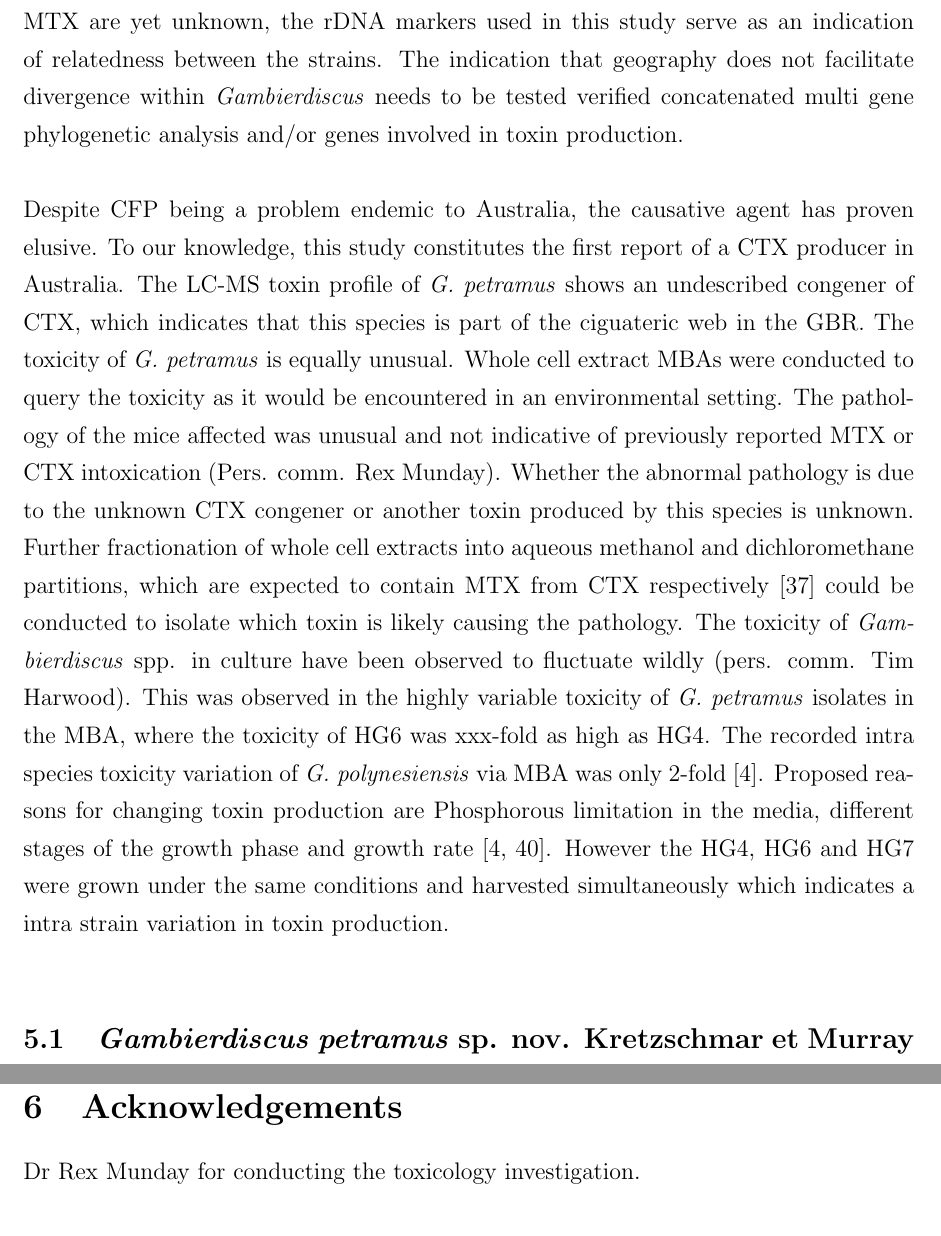
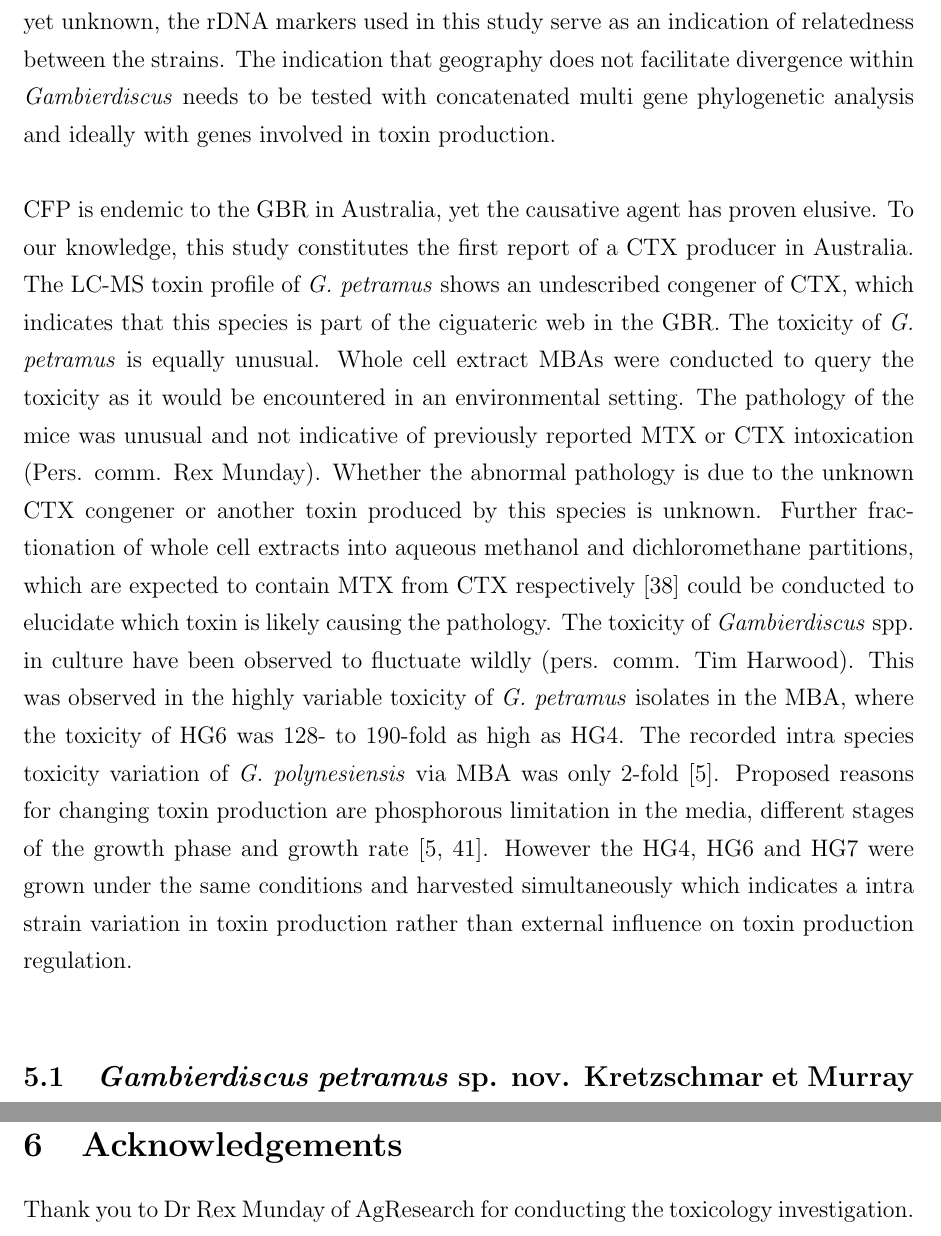
Before and after one commit to bubblegirl/review, a LaTeX document (new_gambierdiscus_paper.tex): two parts of pages 17 and 19 of 29, joined at a grey line, cut so that both start at the same text. Compiled offline with pdfLaTeX.

Commit message:
jan 21 proof finished

```diff
--- a/new_gambierdiscus_paper.tex
+++ b/new_gambierdiscus_paper.tex
@@ -241,10 +241,10 @@ Berdalet et al postulated on the cosmopolitan distribution of \emph{Gambierdiscu
 This indicates that there is no evolutionary pressure within the species based on their geographic separation, at least for the rDNA fragments.
-As the genes involved in producing CTX and MTX are yet unknown, the rDNA markers used in this study serve as an indication of relatedness between the strains. The indication that geography does not facilitate divergence within \emph{Gambierdiscus} needs to be tested verified concatenated multi gene phylogenetic analysis and/or genes involved in toxin production.\\
+As the genes involved in producing CTX and MTX are yet unknown, the rDNA markers used in this study serve as an indication of relatedness between the strains. The indication that geography does not facilitate divergence within \emph{Gambierdiscus} needs to be tested with concatenated multi gene phylogenetic analysis and ideally with genes involved in toxin production.\\
 %genetic distsance calculation like in fraga 14?
 
-Despite CFP being a problem endemic to Australia, the causative agent has proven elusive. To our knowledge, this study constitutes the first report of a CTX producer in Australia. The LC-MS toxin profile of \emph{G. petramus} shows an undescribed congener of CTX, which indicates that this species is part of the ciguateric web in the GBR.
-The toxicity of \emph{G. petramus} is equally unusual. Whole cell extract MBAs were conducted to query the toxicity as it would be encountered in an environmental setting. The pathology of the mice affected was unusual and not indicative of previously reported MTX or CTX intoxication (Pers. comm. Rex Munday). Whether the abnormal pathology is due to the unknown CTX congener or another toxin produced by this species is unknown. Further fractionation of whole cell extracts into aqueous methanol and dichloromethane partitions, which are expected to contain MTX from CTX respectively \cite{satake1993structure} could be conducted to isolate which toxin is likely causing the pathology.
-The toxicity of \emph{Gambierdiscus} spp. in culture have been observed to fluctuate wildly (pers. comm. Tim Harwood). This was observed in the highly variable toxicity of \emph{G. petramus} isolates in the MBA, where the toxicity of HG6 was xxx-fold as high as HG4.  The recorded intra species toxicity variation of \emph{G. polynesiensis} via MBA was only 2-fold \cite{chinain2010growth}. Proposed reasons for changing toxin production are Phosphorous limitation in the media, different stages of the growth phase and growth rate \cite{sperr1996variation,chinain2010growth}. However the HG4, HG6 and HG7 were grown under the same conditions and harvested simultaneously which indicates a intra strain variation in toxin production.\\
+CFP is endemic to the GBR in Australia, yet the causative agent has proven elusive. To our knowledge, this study constitutes the first report of a CTX producer in Australia. The LC-MS toxin profile of \emph{G. petramus} shows an undescribed congener of CTX, which indicates that this species is part of the ciguateric web in the GBR.
+The toxicity of \emph{G. petramus} is equally unusual. Whole cell extract MBAs were conducted to query the toxicity as it would be encountered in an environmental setting. The pathology of the mice was unusual and not indicative of previously reported MTX or CTX intoxication (Pers. comm. Rex Munday). Whether the abnormal pathology is due to the unknown CTX congener or another toxin produced by this species is unknown. Further fractionation of whole cell extracts into aqueous methanol and dichloromethane partitions, which are expected to contain MTX from CTX respectively \cite{satake1993structure} could be conducted to elucidate which toxin is likely causing the pathology.
+The toxicity of \emph{Gambierdiscus} spp. in culture have been observed to fluctuate wildly (pers. comm. Tim Harwood). This was observed in the highly variable toxicity of \emph{G. petramus} isolates in the MBA, where the toxicity of HG6 was 128- to 190-fold as high as HG4.  The recorded intra species toxicity variation of \emph{G. polynesiensis} via MBA was only 2-fold \cite{chinain2010growth}. Proposed reasons for changing toxin production are phosphorous limitation in the media, different stages of the growth phase and growth rate \cite{sperr1996variation,chinain2010growth}. However the HG4, HG6 and HG7 were grown under the same conditions and harvested simultaneously which indicates a intra strain variation in toxin production rather than external influence on toxin production regulation.\\
 
 %Sampling around Australia has been limited (fig. ~\ref{fig:OzSites}) and constitute single points in time. As \emph{Gambierdiscus} spp. tend to co-habitate, it is likely that other \emph{Gambierdiscus} spp. are present at Heron Island which we were unable to establish in culture.
 
@@ -262,7 +264,7 @@ Apical pore complex Po is oval with a fish-hook shaped slit central of epitheca.
 
 \newpage
 \section{Acknowledgements}
-Dr Rex Munday for conducting the toxicology investigation.
+Thank you to Dr Rex Munday of AgResearch for conducting the toxicology investigation.
  \FloatBarrier
 \begin{table}
 \caption{\emph{Gambierdiscus} spp. identified around Australia, including toxicological data available. N/D denotes not detected. NA denotes not attempted.}
```
Also changed, not shown: new_gambierdiscus_paper.tex (12 more changed lines).
